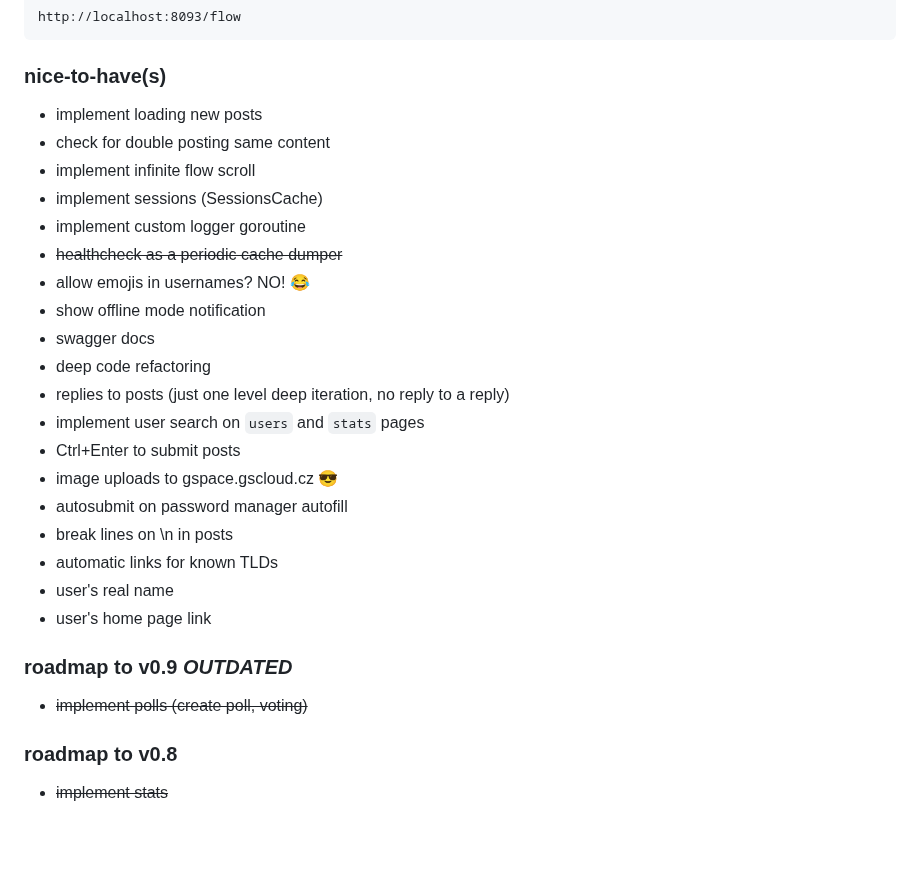
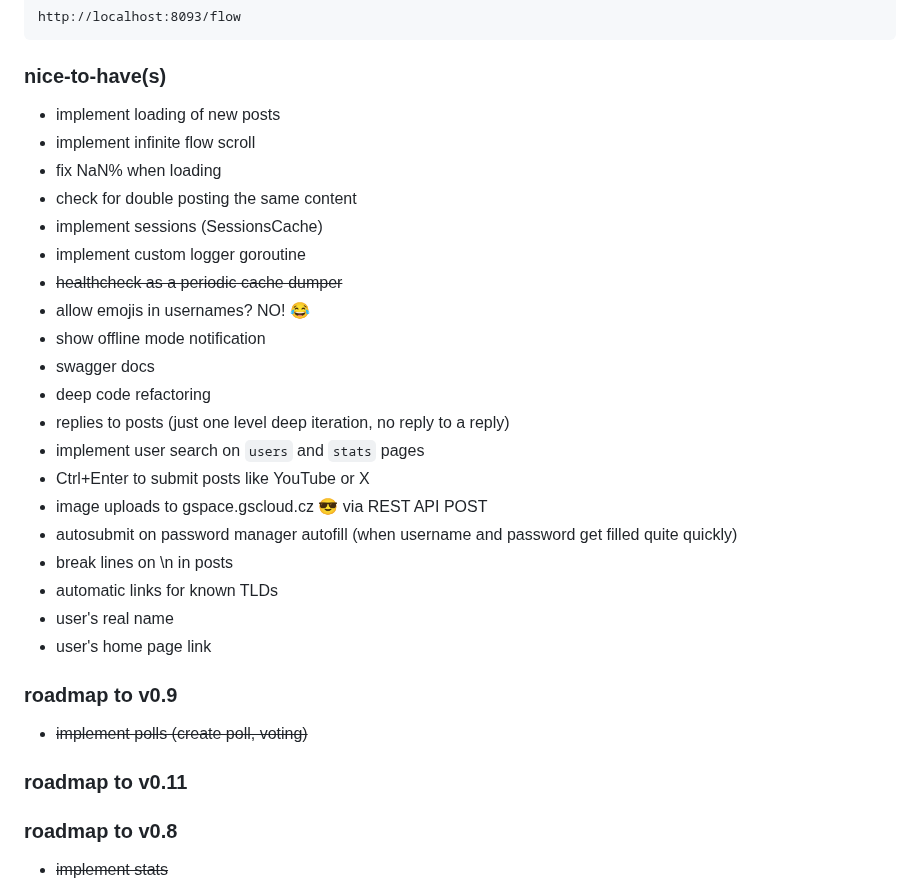
Before and after one commit to krustowski/littr, a Markdown page: README.md, the part around one of its changes. GitHub-like rendering; blank space fills up the shorter version.

````diff
--- a/README.md
+++ b/README.md
@@ -107,9 +108,10 @@ http://localhost:8093/flow
 ```
 
 ### nice-to-have(s)
-+ implement loading new posts
-+ check for double posting same content
++ implement loading of new posts
 + implement infinite flow scroll
++ fix NaN% when loading
++ check for double posting the same content
 + implement sessions (SessionsCache)
 + implement custom logger goroutine
 + ~~healthcheck as a periodic cache dumper~~
@@ -119,16 +121,18 @@ http://localhost:8093/flow
 + deep code refactoring
 + replies to posts (just one level deep iteration, no reply to a reply)
 + implement user search on `users` and `stats` pages
-+ Ctrl+Enter to submit posts
-+ image uploads to gspace.gscloud.cz 😎
-+ autosubmit on password manager autofill
++ Ctrl+Enter to submit posts like YouTube or X
++ image uploads to gspace.gscloud.cz 😎 via REST API POST
++ autosubmit on password manager autofill (when username and password get filled quite quickly)
 + break lines on \n in posts
 + automatic links for known TLDs
 + user's real name
 + user's home page link
 
-### roadmap to v0.9 *OUTDATED*
+### roadmap to v0.9
 + ~~implement polls (create poll, voting)~~
+
+### roadmap to v0.11
 
 ### roadmap to v0.8
 + ~~implement stats~~
````
Also changed, not shown: other parts of README.md (+14 -13 lines).
